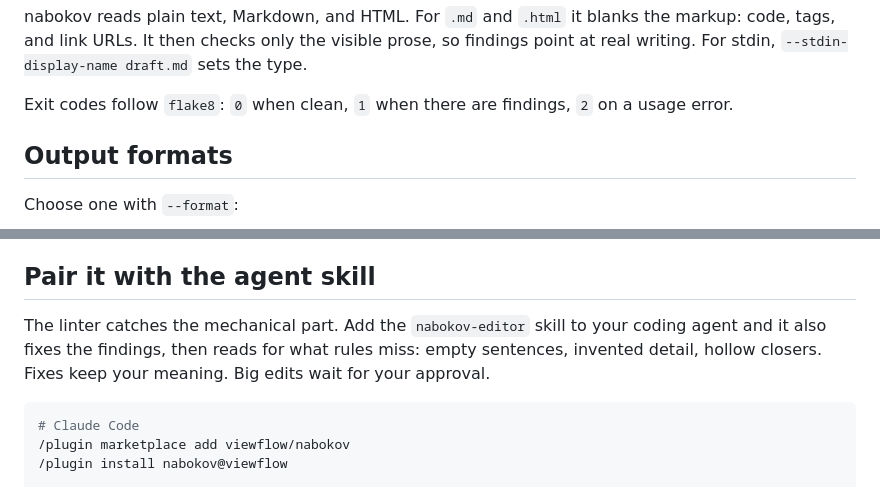
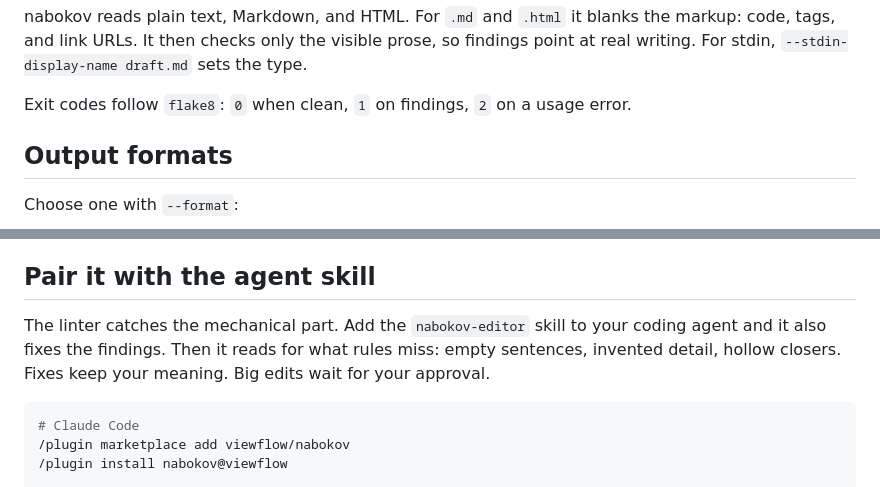
Before and after one commit to viewflow/nabokov, a Markdown page: README.md, 2 parts joined by grey strips. Drawn GitHub-style.

````diff
--- a/README.md
+++ b/README.md
@@ -61,7 +61,7 @@ nabokov reads plain text, Markdown, and HTML. For `.md` and `.html` it blanks th
 markup: code, tags, and link URLs. It then checks only the visible prose, so findings
 point at real writing. For stdin, `--stdin-display-name draft.md` sets the type.
 
-Exit codes follow `flake8`: `0` when clean, `1` when there are findings, `2` on a usage
+Exit codes follow `flake8`: `0` when clean, `1` on findings, `2` on a usage
 error.
 
 ## Output formats
@@ -136,8 +136,8 @@ nabokov --ai-only essay.md    # only the AI-writing checks
 ## Pair it with the agent skill
 
 The linter catches the mechanical part. Add the `nabokov-editor` skill to your coding
-agent and it also fixes the findings, then reads for what rules miss: empty sentences,
-invented detail, hollow closers. Fixes keep your meaning. Big edits wait for your
+agent and it also fixes the findings. Then it reads for what rules miss: empty
+sentences, invented detail, hollow closers. Fixes keep your meaning. Big edits wait for your
 approval.
 
 ```sh
````
Also changed, not shown: other parts of README.md (+11 -11 lines).
